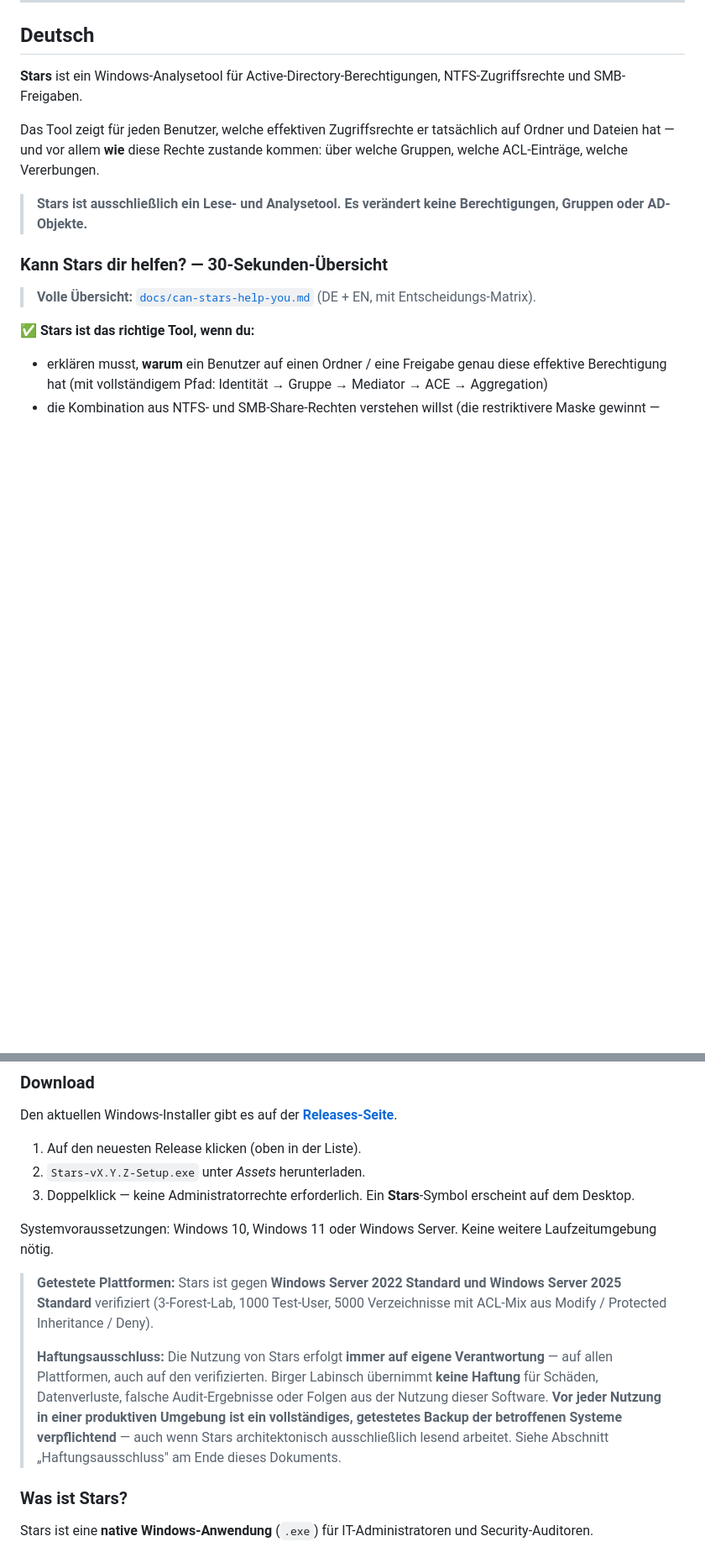
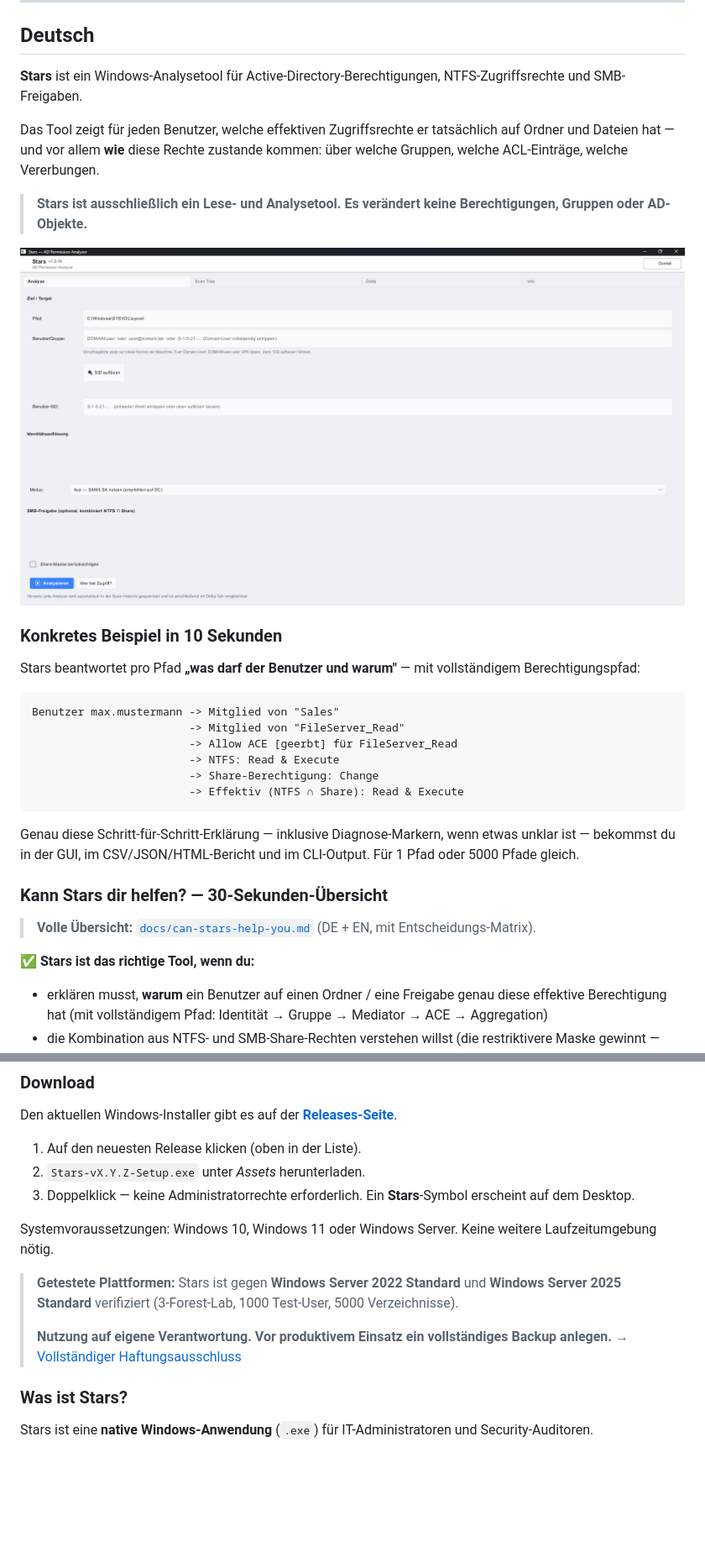
Before and after one commit to Birgerson/stars-ad-permission-analyzer, a Markdown page: README.md, 2 parts joined by grey strips. Shown at 84% size. GitHub-like rendering; pictures changed too: docs/screenshots/stars-analyze-tab.png (added); blank space fills up the shorter version.

````diff
--- a/README.md
+++ b/README.md
@@ -14,6 +14,23 @@
 Das Tool zeigt für jeden Benutzer, welche effektiven Zugriffsrechte er tatsächlich auf Ordner und Dateien hat — und vor allem **wie** diese Rechte zustande kommen: über welche Gruppen, welche ACL-Einträge, welche Vererbungen.
 
 > **Stars ist ausschließlich ein Lese- und Analysetool. Es verändert keine Berechtigungen, Gruppen oder AD-Objekte.**
+
+![Stars Analyze-Tab (v1.5.16) — Zielpfad, Identität, Auflösungsmodus, SMB-Freigabe und die beiden Aktionsknöpfe „Analysieren" und „Wer hat Zugriff?"](docs/screenshots/stars-analyze-tab.png)
+
+### Konkretes Beispiel in 10 Sekunden
+
+Stars beantwortet pro Pfad **„was darf der Benutzer und warum"** — mit vollständigem Berechtigungspfad:
+
+```text
+Benutzer max.mustermann -> Mitglied von "Sales"
+                        -> Mitglied von "FileServer_Read"
+                        -> Allow ACE [geerbt] für FileServer_Read
+                        -> NTFS: Read & Execute
+                        -> Share-Berechtigung: Change
+                        -> Effektiv (NTFS ∩ Share): Read & Execute
+```
+
+Genau diese Schritt-für-Schritt-Erklärung — inklusive Diagnose-Markern, wenn etwas unklar ist — bekommst du in der GUI, im CSV/JSON/HTML-Bericht und im CLI-Output. Für 1 Pfad oder 5000 Pfade gleich.
 
 ### Kann Stars dir helfen? — 30-Sekunden-Übersicht
 
@@ -54,9 +71,9 @@ Den aktuellen Windows-Installer gibt es auf der **[Releases-Seite](https://githu
 
 Systemvoraussetzungen: Windows 10, Windows 11 oder Windows Server. Keine weitere Laufzeitumgebung nötig.
 
-> **Getestete Plattformen:** Stars ist gegen **Windows Server 2022 Standard** **und Windows Server 2025 Standard** verifiziert (3-Forest-Lab, 1000 Test-User, 5000 Verzeichnisse mit ACL-Mix aus Modify / Protected Inheritance / Deny).
+> **Getestete Plattformen:** Stars ist gegen **Windows Server 2022 Standard** und **Windows Server 2025 Standard** verifiziert (3-Forest-Lab, 1000 Test-User, 5000 Verzeichnisse).
 >
-> **Haftungsausschluss:** Die Nutzung von Stars erfolgt **immer auf eigene Verantwortung** — auf allen Plattformen, auch auf den verifizierten. Birger Labinsch übernimmt **keine Haftung** für Schäden, Datenverluste, falsche Audit-Ergebnisse oder Folgen aus der Nutzung dieser Software. **Vor jeder Nutzung in einer produktiven Umgebung ist ein vollständiges, getestetes Backup der betroffenen Systeme verpflichtend** — auch wenn Stars architektonisch ausschließlich lesend arbeitet. Siehe Abschnitt „Haftungsausschluss" am Ende dieses Dokuments.
+> **Nutzung auf eigene Verantwortung. Vor produktivem Einsatz ein vollständiges Backup anlegen.** → [Vollständiger Haftungsausschluss](#haftungsausschluss)
 
 ### Was ist Stars?
 
````
Also changed, not shown: other parts of README.md (+23 -2 lines).
